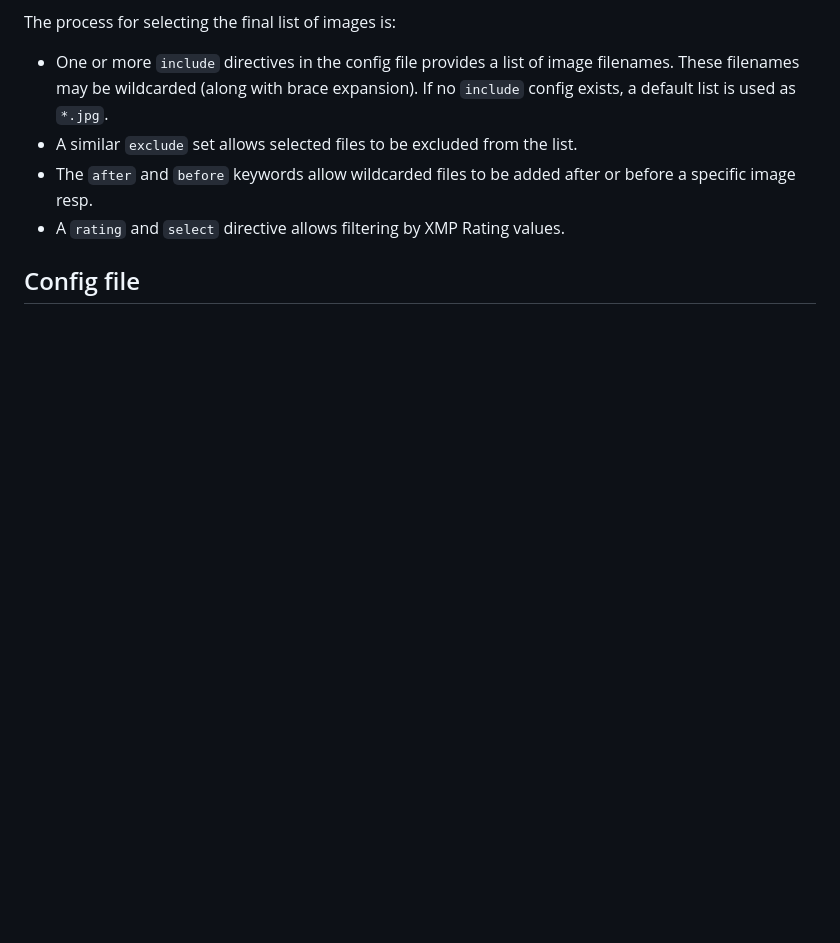
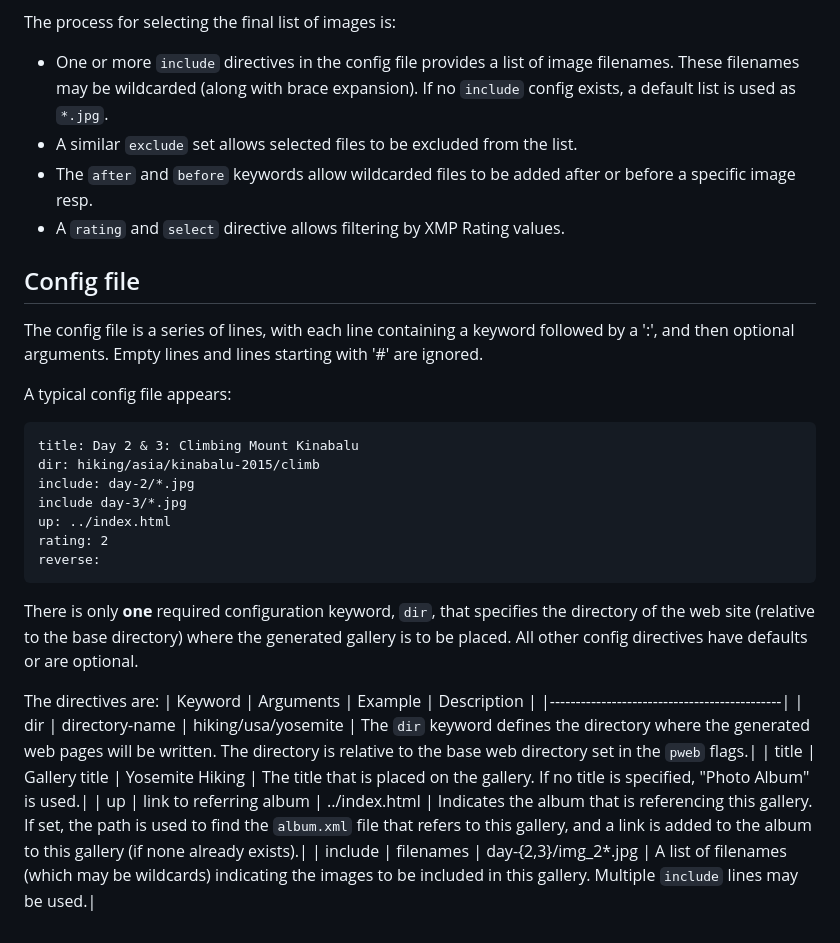
Before and after one commit to aamcrae/pweb, a Markdown page: README.md, the part around the change. Drawn GitHub-style; blank space fills up the shorter version.

Commit message:
README: Update

````diff
--- a/README.md
+++ b/README.md
@@ -117,3 +117,29 @@
 - A ```rating``` and ```select``` directive allows filtering by XMP Rating values.
 
 ## Config file
+
+The config file is a series of lines, with each line containing a keyword followed by a ':', and then optional
+arguments. Empty lines and lines starting with '#' are ignored.
+
+A typical config file appears:
+```
+title: Day 2 & 3: Climbing Mount Kinabalu
+dir: hiking/asia/kinabalu-2015/climb
+include: day-2/*.jpg
+include day-3/*.jpg
+up: ../index.html
+rating: 2
+reverse:
+```
+
+There is only **one** required configuration keyword, ```dir```, that specifies the directory of
+the web site (relative to the base directory) where the generated gallery is to be placed.
+All other config directives have defaults or are optional.
+
+The directives are:
+| Keyword | Arguments | Example | Description |
+|---------------------------------------------|
+| dir | directory-name | hiking/usa/yosemite | The ```dir``` keyword defines the directory where the generated web pages will be written. The directory is relative to the base web directory set in the ```pweb``` flags.|
+| title | Gallery title | Yosemite Hiking | The title that is placed on the gallery. If no title is specified, "Photo Album" is used.|
+| up | link to referring album | ../index.html | Indicates the album that is referencing this gallery. If set, the path is used to find the ```album.xml``` file that refers to this gallery, and a link is added to the album to this gallery (if none already exists).|
+| include | filenames | day-{2,3}/img_2*.jpg | A list of filenames (which may be wildcards) indicating the images to be included in this gallery. Multiple ```include``` lines may be used.|
````
